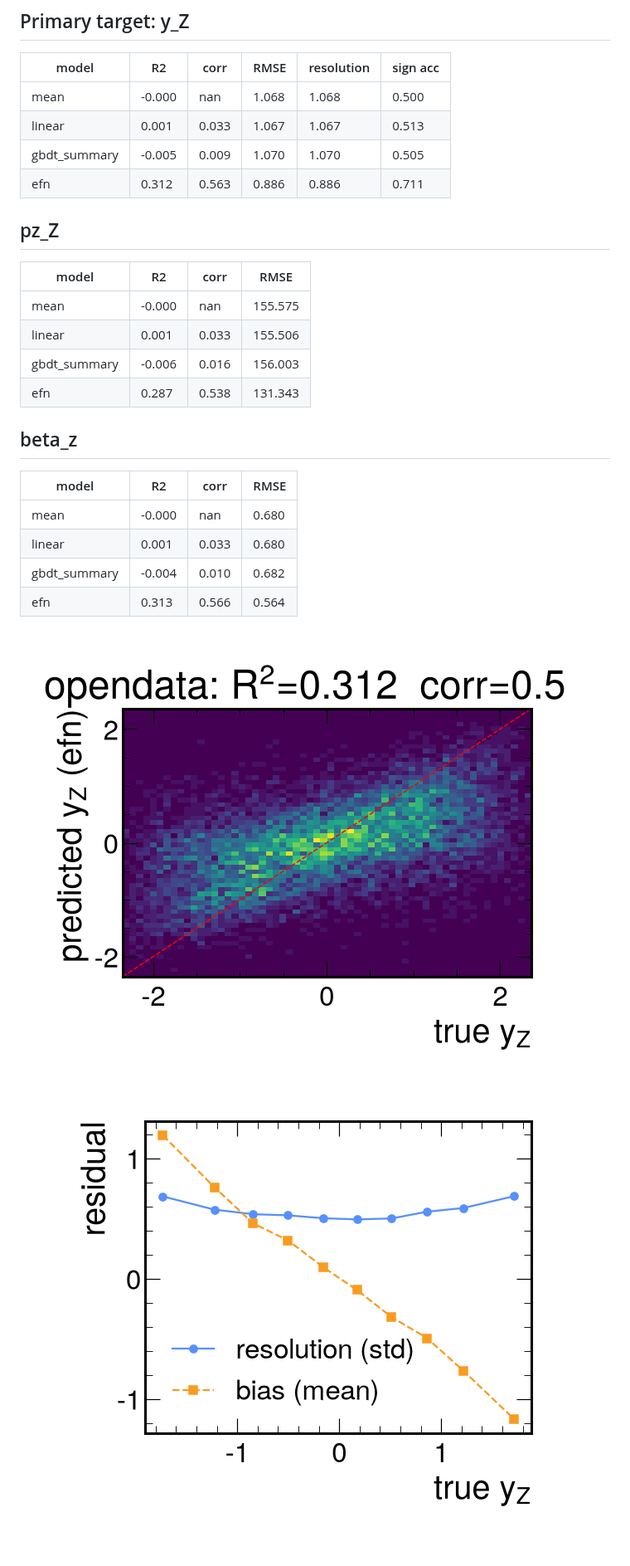
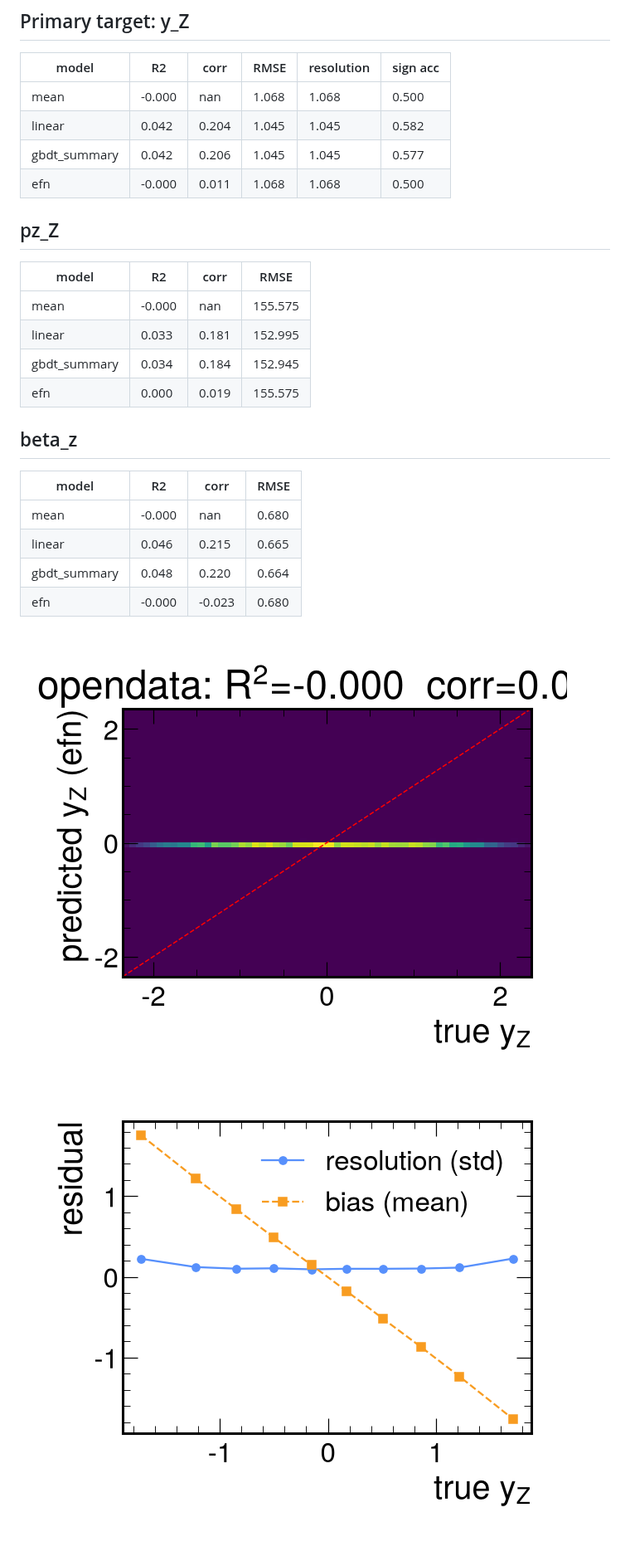
Before and after one commit to lawrenceleejr/UnderlyingEventStudy, a Markdown page: results/REPORT_opendata.md, the part around the change. Shown at 83% size. Drawn GitHub-style; pictures changed too: results/pred_vs_true_opendata.png, results/resolution_opendata.png.

Commit message:
Correct real-data result with wide muon veto: artifact removed
With dR<0.4 muon veto the EFN 'signal' is gone (corr 0.01, the dR<0.05 value of
0.53 was muon-footprint leakage). A genuine ~0.20 correlation remains in simple
recoil observables (jet-constituent eta-asymmetry) of the jets-only sample, which
is the hard recoil, not the diffuse soft UE. (EFN training to be retuned.)

```diff
--- a/results/REPORT_opendata.md
+++ b/results/REPORT_opendata.md
@@ -8,25 +8,25 @@
 | model | R2 | corr | RMSE | resolution | sign acc |
 |---|---|---|---|---|---|
 | mean | -0.000 | nan | 1.068 | 1.068 | 0.500 |
-| linear | 0.001 | 0.033 | 1.067 | 1.067 | 0.513 |
-| gbdt_summary | -0.005 | 0.009 | 1.070 | 1.070 | 0.505 |
-| efn | 0.312 | 0.563 | 0.886 | 0.886 | 0.711 |
+| linear | 0.042 | 0.204 | 1.045 | 1.045 | 0.582 |
+| gbdt_summary | 0.042 | 0.206 | 1.045 | 1.045 | 0.577 |
+| efn | -0.000 | 0.011 | 1.068 | 1.068 | 0.500 |
 
 ## pz_Z
 | model | R2 | corr | RMSE |
 |---|---|---|---|
 | mean | -0.000 | nan | 155.575 |
-| linear | 0.001 | 0.033 | 155.506 |
-| gbdt_summary | -0.006 | 0.016 | 156.003 |
-| efn | 0.287 | 0.538 | 131.343 |
+| linear | 0.033 | 0.181 | 152.995 |
+| gbdt_summary | 0.034 | 0.184 | 152.945 |
+| efn | 0.000 | 0.019 | 155.575 |
 
 ## beta_z
 | model | R2 | corr | RMSE |
 |---|---|---|---|
 | mean | -0.000 | nan | 0.680 |
-| linear | 0.001 | 0.033 | 0.680 |
-| gbdt_summary | -0.004 | 0.010 | 0.682 |
-| efn | 0.313 | 0.566 | 0.564 |
+| linear | 0.046 | 0.215 | 0.665 |
+| gbdt_summary | 0.048 | 0.220 | 0.664 |
+| efn | -0.000 | -0.023 | 0.680 |
 
 ![pred vs true](pred_vs_true_opendata.png)
 ![resolution](resolution_opendata.png)
```
Also changed, not shown: results/model_compare_opendata.png, results/residual_opendata.png, 1 other file.
